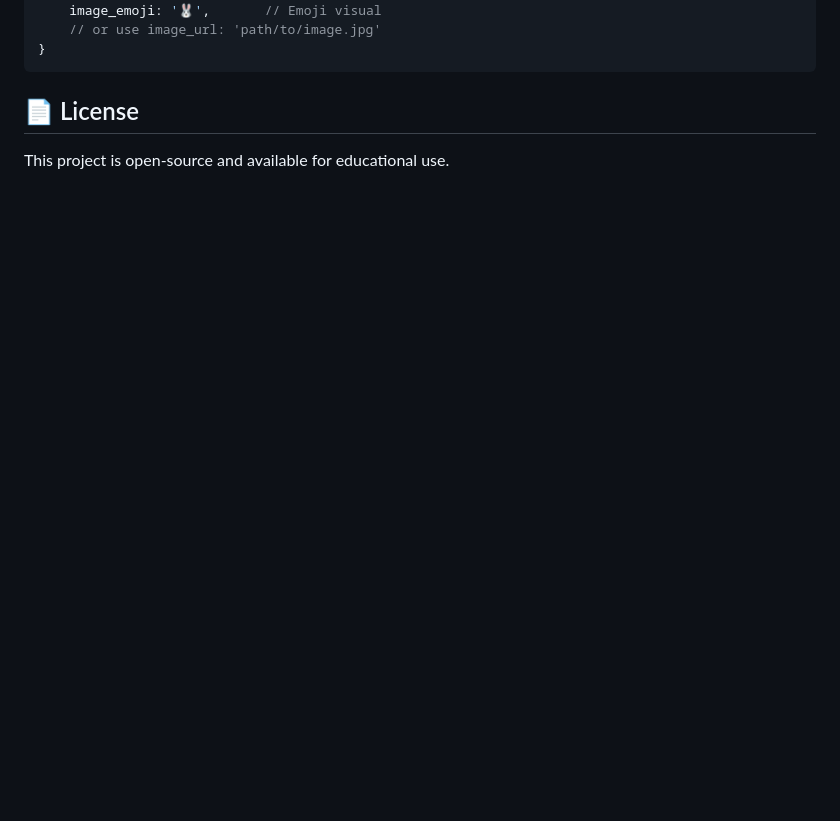
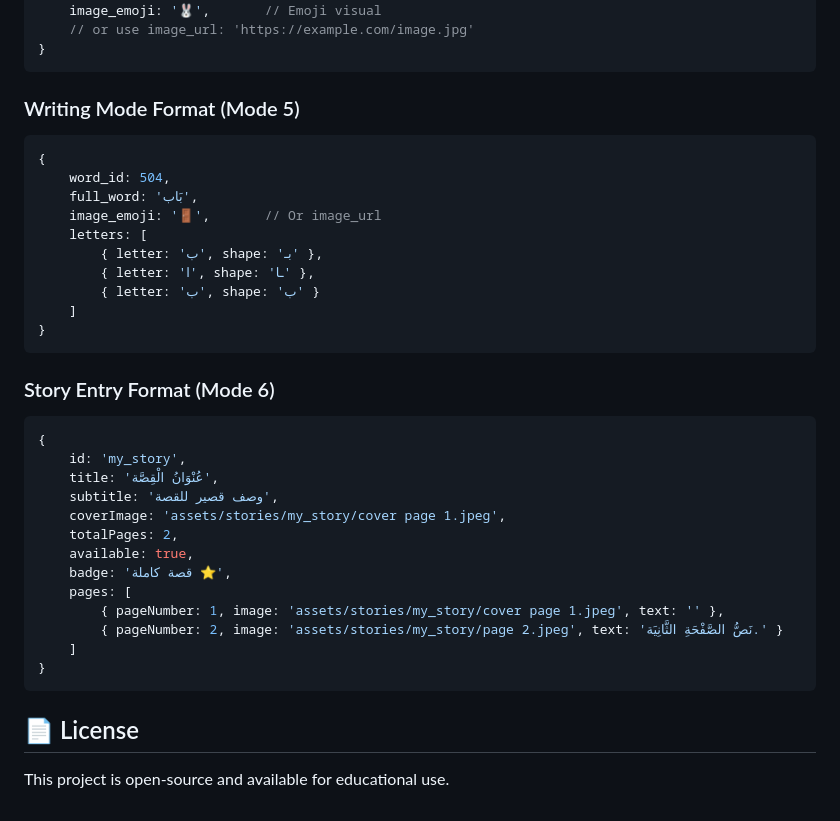
Before and after one commit to sibahajjar/arabic_games, a Markdown page: README.md, the part around one of its changes. GitHub-like rendering; blank space fills up the shorter version.

````diff
--- a/README.md
+++ b/README.md
@@ -81,6 +107,37 @@ You can easily add new words or modify existing ones by editing the matching arr
     position: 'أول الكلمة',
     image_emoji: '🐰',       // Emoji visual
-    // or use image_url: 'path/to/image.jpg'
+    // or use image_url: 'https://example.com/image.jpg'
+}
+```
+
+### Writing Mode Format (Mode 5)
+```javascript
+{
+    word_id: 504,
+    full_word: 'بَاب',
+    image_emoji: '🚪',       // Or image_url
+    letters: [
+        { letter: 'ب', shape: 'بـ' },
+        { letter: 'ا', shape: 'ـا' },
+        { letter: 'ب', shape: 'ب' }
+    ]
+}
+```
+
+### Story Entry Format (Mode 6)
+```javascript
+{
+    id: 'my_story',
+    title: 'عُنْوَانُ الْقِصَّة',
+    subtitle: 'وصف قصير للقصة',
+    coverImage: 'assets/stories/my_story/cover page 1.jpeg',
+    totalPages: 2,
+    available: true,
+    badge: 'قصة كاملة ⭐',
+    pages: [
+        { pageNumber: 1, image: 'assets/stories/my_story/cover page 1.jpeg', text: '' },
+        { pageNumber: 2, image: 'assets/stories/my_story/page 2.jpeg', text: 'نَصُّ الصَّفْحَةِ الثَّانِيَة.' }
+    ]
 }
 ```
 
````
Also changed, not shown: other parts of README.md (+71 -45 lines).
